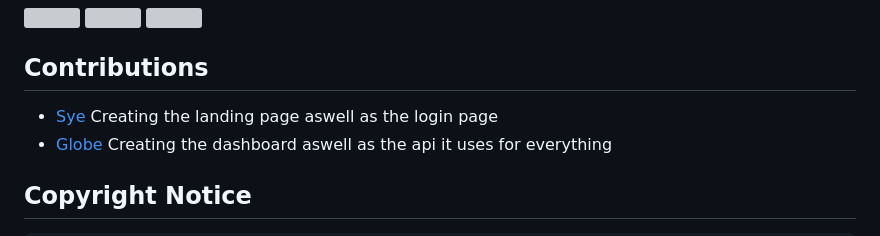
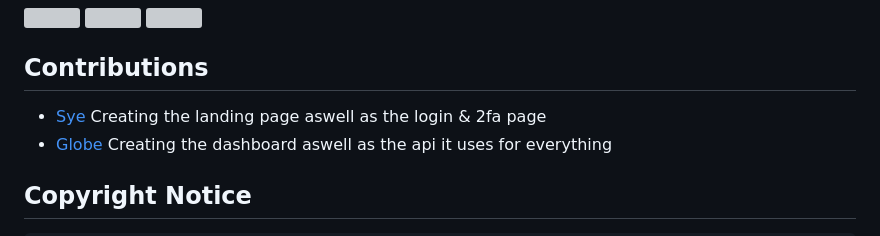
Before and after one commit to GlobeReverse/moonhub.lol, a Markdown page: README.md, the part around the change. GitHub-like rendering; grey boxes are pictures that could not be loaded.

```diff
--- a/README.md
+++ b/README.md
@@ -9,7 +9,7 @@
 <img src="https://r2.e-z.host/2319035a-e3c7-432d-9413-f474d133b997/ha2im0fz.png" />
 
 ## Contributions
-- [Sye](https://github.com/Sye0001) Creating the landing page aswell as the login page
+- [Sye](https://github.com/Sye0001) Creating the landing page aswell as the login & 2fa page
 - [Globe](https://github.com/GlobeReverse) Creating the dashboard aswell as the api it uses for everything
 
 ## Copyright Notice
```
